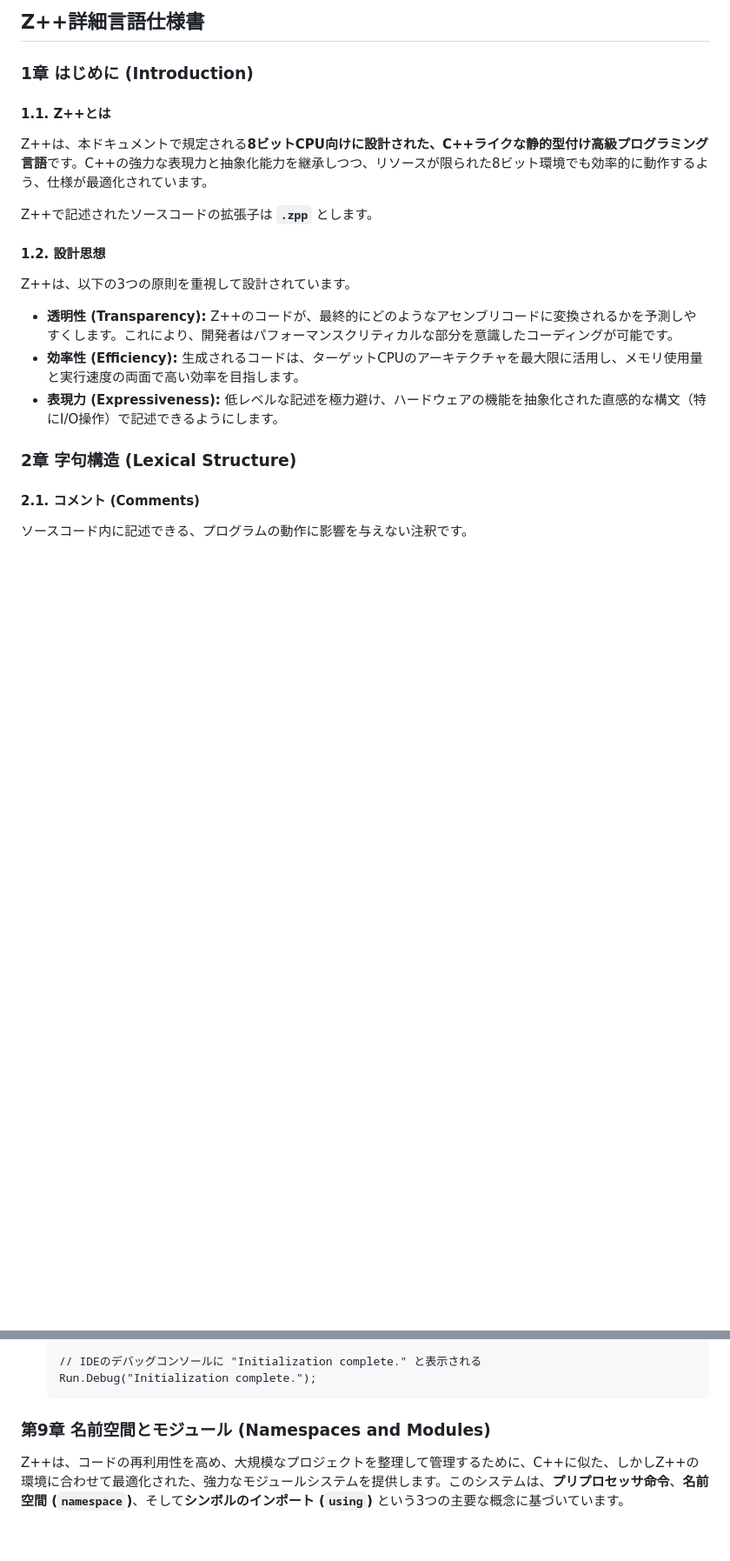
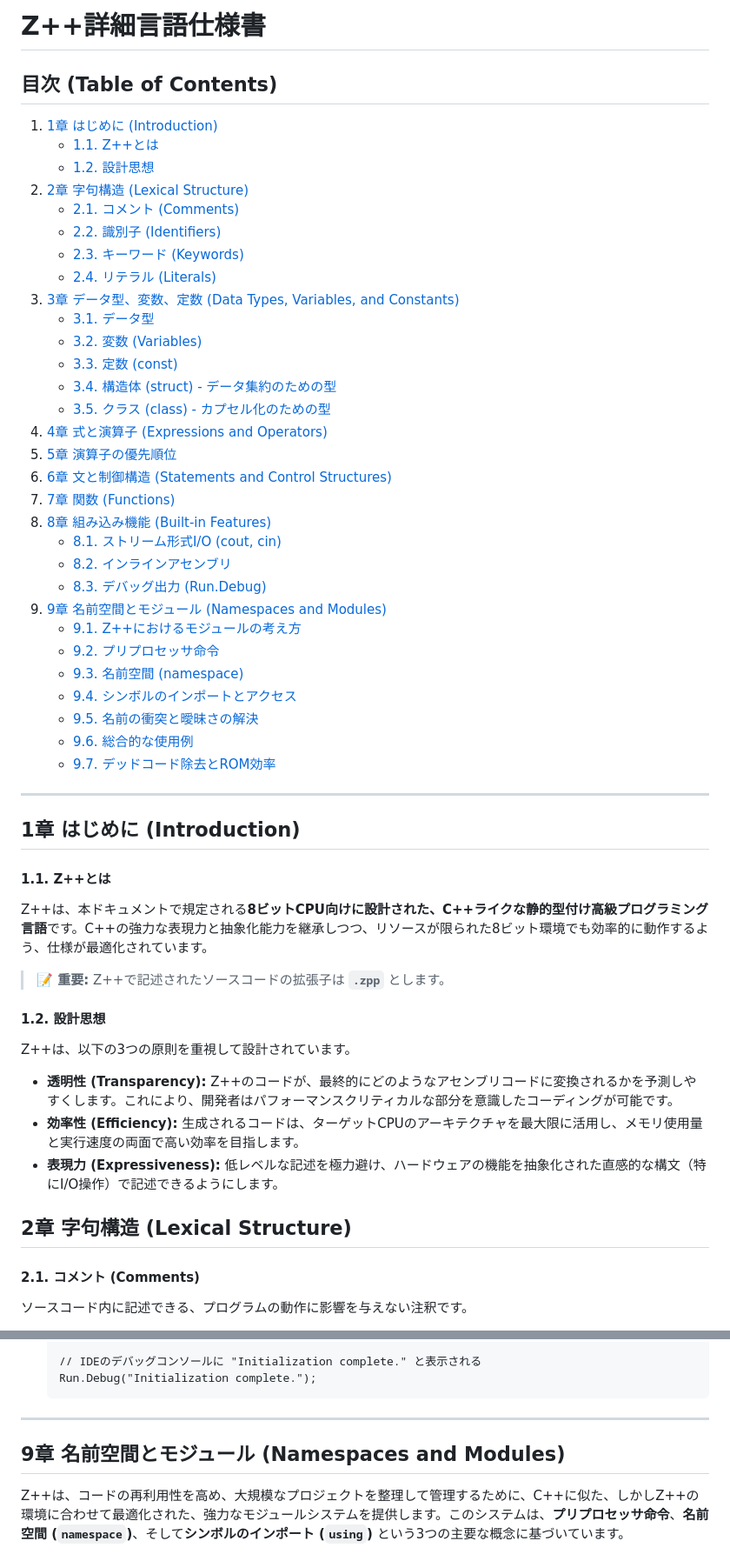
Before and after one commit to shiratama644/CompilerDEMO, a Markdown page: MarkDown/old/OLD_Z++ Specs.md, 2 parts joined by grey strips. Shown at 87% size. GitHub-like rendering; blank space fills up the shorter version.

Commit message:
Add comprehensive TOC, fix heading hierarchy, and improve readability with section breaks and callouts
Co-authored-by: shiratama644 <193025742+shiratama644@users.noreply.github.com>

````diff
--- a/MarkDown/old/OLD_Z++ Specs.md
+++ b/MarkDown/old/OLD_Z++ Specs.md
@@ -1,11 +1,47 @@
-## Z++詳細言語仕様書
+# Z++詳細言語仕様書
 
-### 1章 はじめに (Introduction)
+## 目次 (Table of Contents)
+
+1. [1章 はじめに (Introduction)](#1章-はじめに-introduction)
+   - [1.1. Z++とは](#11-zとは)
+   - [1.2. 設計思想](#12-設計思想)
+2. [2章 字句構造 (Lexical Structure)](#2章-字句構造-lexical-structure)
+   - [2.1. コメント (Comments)](#21-コメント-comments)
+   - [2.2. 識別子 (Identifiers)](#22-識別子-identifiers)
+   - [2.3. キーワード (Keywords)](#23-キーワード-keywords)
+   - [2.4. リテラル (Literals)](#24-リテラル-literals)
+3. [3章 データ型、変数、定数 (Data Types, Variables, and Constants)](#3章-データ型変数定数-data-types-variables-and-constants)
+   - [3.1. データ型](#31-データ型)
+   - [3.2. 変数 (Variables)](#32-変数-variables)
+   - [3.3. 定数 (const)](#33-定数-const)
+   - [3.4. 構造体 (struct) - データ集約のための型](#34-構造体-struct---データ集約のための型)
+   - [3.5. クラス (class) - カプセル化のための型](#35-クラス-class---カプセル化のための型)
+4. [4章 式と演算子 (Expressions and Operators)](#4章-式と演算子-expressions-and-operators)
+5. [5章 演算子の優先順位](#5章-演算子の優先順位)
+6. [6章 文と制御構造 (Statements and Control Structures)](#6章-文と制御構造-statements-and-control-structures)
+7. [7章 関数 (Functions)](#7章-関数-functions)
+8. [8章 組み込み機能 (Built-in Features)](#8章-組み込み機能-built-in-features)
+   - [8.1. ストリーム形式I/O (cout, cin)](#81-ストリーム形式io-cout-cin)
+   - [8.2. インラインアセンブリ](#82-インラインアセンブリ)
+   - [8.3. デバッグ出力 (Run.Debug)](#83-デバッグ出力-rundebug)
+9. [9章 名前空間とモジュール (Namespaces and Modules)](#9章-名前空間とモジュール-namespaces-and-modules)
+   - [9.1. Z++におけるモジュールの考え方](#91-zにおけるモジュールの考え方)
+   - [9.2. プリプロセッサ命令](#92-プリプロセッサ命令)
+   - [9.3. 名前空間 (namespace)](#93-名前空間-namespace)
+   - [9.4. シンボルのインポートとアクセス](#94-シンボルのインポートとアクセス)
+   - [9.5. 名前の衝突と曖昧さの解決](#95-名前の衝突と曖昧さの解決)
+   - [9.6. 総合的な使用例](#96-総合的な使用例)
+   - [9.7. デッドコード除去とROM効率](#97-デッドコード除去とrom効率)
+
+---
+
+## 1章 はじめに (Introduction)
 
 #### 1.1. Z++とは
+
 Z++は、本ドキュメントで規定される**8ビットCPU向けに設計された、C++ライクな静的型付け高級プログラミング言語**です。C++の強力な表現力と抽象化能力を継承しつつ、リソースが限られた8ビット環境でも効率的に動作するよう、仕様が最適化されています。
 
-Z++で記述されたソースコードの拡張子は **`.zpp`** とします。
+> **📝 重要:** Z++で記述されたソースコードの拡張子は **`.zpp`** とします。
 
 #### 1.2. 設計思想
 Z++は、以下の3つの原則を重視して設計されています。
@@ -14,7 +50,7 @@ Z++は、以下の3つの原則を重視して設計されています。
 *   **効率性 (Efficiency):** 生成されるコードは、ターゲットCPUのアーキテクチャを最大限に活用し、メモリ使用量と実行速度の両面で高い効率を目指します。
 *   **表現力 (Expressiveness):** 低レベルな記述を極力避け、ハードウェアの機能を抽象化された直感的な構文（特にI/O操作）で記述できるようにします。
 
-### 2章 字句構造 (Lexical Structure)
+## 2章 字句構造 (Lexical Structure)
 
 #### 2.1. コメント (Comments)
 ソースコード内に記述できる、プログラムの動作に影響を与えない注釈です。
@@ -832,7 +887,9 @@ cout(LED_PORT) << sensor_val << 255 << end;
     Run.Debug("Initialization complete.");
     ```
 
-### 第9章 名前空間とモジュール (Namespaces and Modules)
+---
+
+## 9章 名前空間とモジュール (Namespaces and Modules)
 
 Z++は、コードの再利用性を高め、大規模なプロジェクトを整理して管理するために、C++に似た、しかしZ++の環境に合わせて最適化された、強力なモジュールシステムを提供します。このシステムは、**プリプロセッサ命令**、**名前空間 (`namespace`)**、そして**シンボルのインポート (`using`)** という3つの主要な概念に基づいています。
 
````
Also changed, not shown: other parts of MarkDown/old/OLD_Z++ Specs.md (+30 -8 lines).
